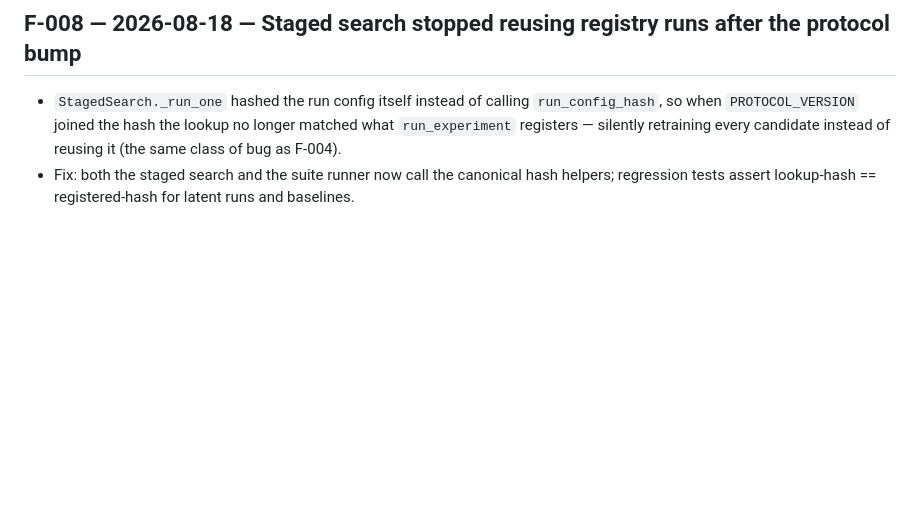
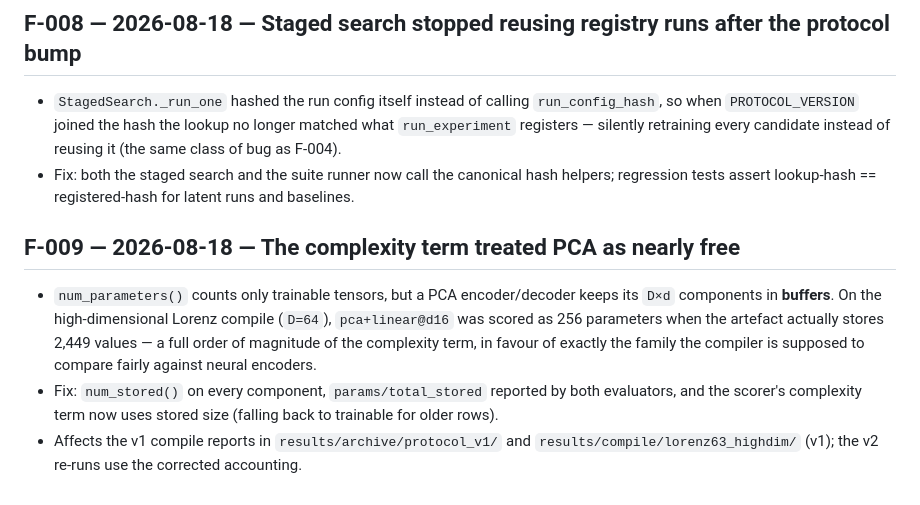
Before and after one commit to sunkalpchandra/neural-state-space-compiler, a Markdown page: research/failures.md, the part around the change. GitHub-like rendering; blank space fills up the shorter version.

Commit message:
docs(research): F-009 stored-size accounting in the complexity term

```diff
--- a/research/failures.md
+++ b/research/failures.md
@@ -90,3 +90,14 @@ _No entries yet._
   silently retraining every candidate instead of reusing it (the same class of bug as F-004).
 - Fix: both the staged search and the suite runner now call the canonical hash helpers; regression
   tests assert lookup-hash == registered-hash for latent runs and baselines.
+
+## F-009 — 2026-08-18 — The complexity term treated PCA as nearly free
+- `num_parameters()` counts only trainable tensors, but a PCA encoder/decoder keeps its `D×d`
+  components in **buffers**. On the high-dimensional Lorenz compile (`D=64`), `pca+linear@d16` was
+  scored as 256 parameters when the artefact actually stores 2,449 values — a full order of
+  magnitude of the complexity term, in favour of exactly the family the compiler is supposed to
+  compare fairly against neural encoders.
+- Fix: `num_stored()` on every component, `params/total_stored` reported by both evaluators, and the
+  scorer's complexity term now uses stored size (falling back to trainable for older rows).
+- Affects the v1 compile reports in `results/archive/protocol_v1/` and
+  `results/compile/lorenz63_highdim/` (v1); the v2 re-runs use the corrected accounting.
```
